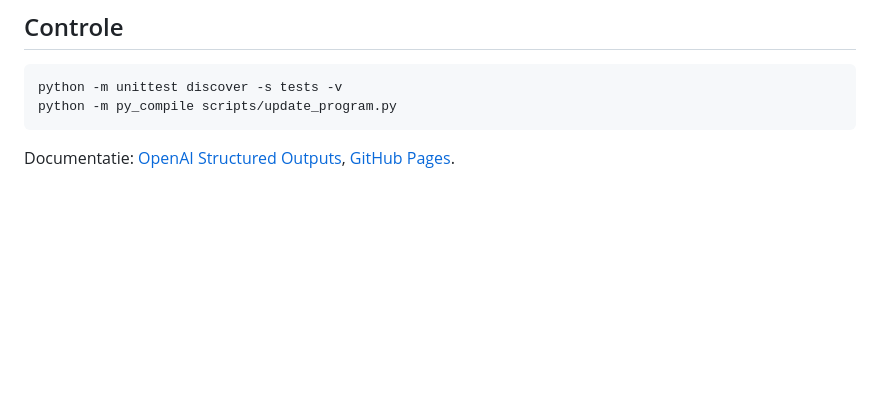
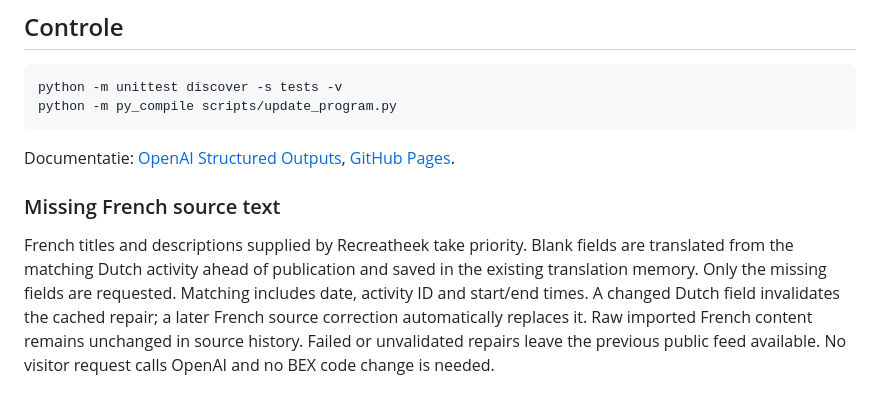
Before and after one commit to Yagsimiw26/lasapiniere-animation, a Markdown page: README.md, the part around the change. Drawn GitHub-style; blank space fills up the shorter version.

Commit message:
Document cached French source fallback
Add documentation regarding French source text handling.

````diff
--- a/README.md
+++ b/README.md
@@ -48,3 +48,7 @@ python -m py_compile scripts/update_program.py
 ```
 
 Documentatie: [OpenAI Structured Outputs](https://developers.openai.com/api/docs/guides/structured-outputs), [GitHub Pages](https://docs.github.com/en/pages/getting-started-with-github-pages/using-custom-workflows-with-github-pages).
+
+### Missing French source text
+
+French titles and descriptions supplied by Recreatheek take priority. Blank fields are translated from the matching Dutch activity ahead of publication and saved in the existing translation memory. Only the missing fields are requested. Matching includes date, activity ID and start/end times. A changed Dutch field invalidates the cached repair; a later French source correction automatically replaces it. Raw imported French content remains unchanged in source history. Failed or unvalidated repairs leave the previous public feed available. No visitor request calls OpenAI and no BEX code change is needed.
````
